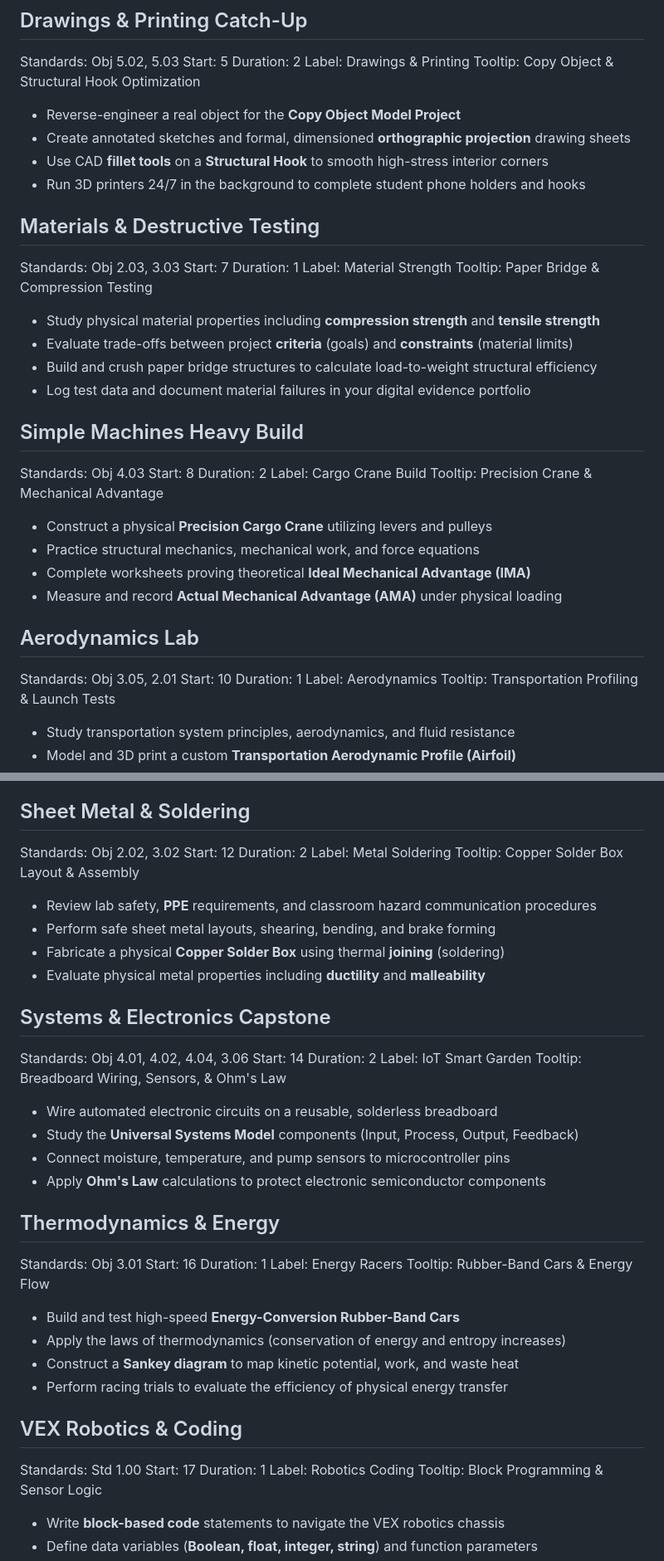
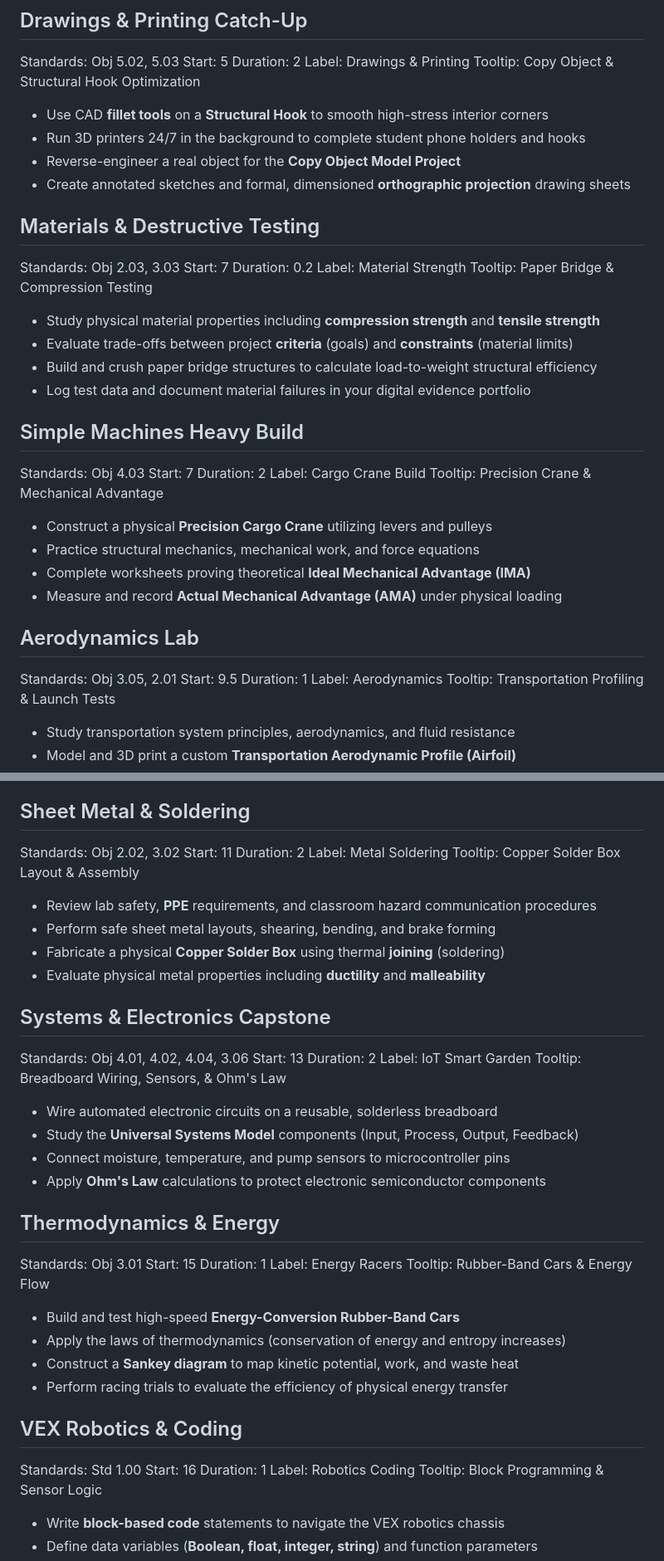
Before and after one commit to JamesD3d/class-gantt-charts, a Markdown page: Mr. James/tech-eng-design/ct10-18week-gantt-schedule.md, 2 parts joined by grey strips. Shown at 83% size. GitHub-like rendering.

Commit message:
timeline adjustments

```diff
--- a/Mr. James/tech-eng-design/ct10-18week-gantt-schedule.md
+++ b/Mr. James/tech-eng-design/ct10-18week-gantt-schedule.md
@@ -41,15 +41,16 @@ Start: 5
 Duration: 2
 Label: Drawings & Printing
 Tooltip: Copy Object & Structural Hook Optimization
+- Use CAD **fillet tools** on a **Structural Hook** to smooth high-stress interior corners
+- Run 3D printers 24/7 in the background to complete student phone holders and hooks
 - Reverse-engineer a real object for the **Copy Object Model Project**
 - Create annotated sketches and formal, dimensioned **orthographic projection** drawing sheets
-- Use CAD **fillet tools** on a **Structural Hook** to smooth high-stress interior corners
-- Run 3D printers 24/7 in the background to complete student phone holders and hooks
+
 
 ## Materials & Destructive Testing
 Standards: Obj 2.03, 3.03
 Start: 7
-Duration: 1
+Duration: 0.2
 Label: Material Strength
 Tooltip: Paper Bridge & Compression Testing
 - Study physical material properties including **compression strength** and **tensile strength**
@@ -59,7 +60,7 @@ Tooltip: Paper Bridge & Compression Testing
 
 ## Simple Machines Heavy Build
 Standards: Obj 4.03
-Start: 8
+Start: 7
 Duration: 2
 Label: Cargo Crane Build
 Tooltip: Precision Crane & Mechanical Advantage
@@ -70,7 +71,7 @@ Tooltip: Precision Crane & Mechanical Advantage
 
 ## Aerodynamics Lab
 Standards: Obj 3.05, 2.01
-Start: 10
+Start: 9.5
 Duration: 1
 Label: Aerodynamics
 Tooltip: Transportation Profiling & Launch Tests
@@ -92,7 +93,7 @@ Tooltip: Mold Design & Volumetric Calculations
 
 ## Sheet Metal & Soldering
 Standards: Obj 2.02, 3.02
-Start: 12
+Start: 11
 Duration: 2
 Label: Metal Soldering
 Tooltip: Copper Solder Box Layout & Assembly
@@ -103,7 +104,7 @@ Tooltip: Copper Solder Box Layout & Assembly
 
 ## Systems & Electronics Capstone
 Standards: Obj 4.01, 4.02, 4.04, 3.06
-Start: 14
+Start: 13
 Duration: 2
 Label: IoT Smart Garden
 Tooltip: Breadboard Wiring, Sensors, & Ohm's Law
@@ -114,7 +115,7 @@ Tooltip: Breadboard Wiring, Sensors, & Ohm's Law
 
 ## Thermodynamics & Energy
 Standards: Obj 3.01
-Start: 16
+Start: 15
 Duration: 1
 Label: Energy Racers
 Tooltip: Rubber-Band Cars & Energy Flow
@@ -125,7 +126,7 @@ Tooltip: Rubber-Band Cars & Energy Flow
 
 ## VEX Robotics & Coding
 Standards: Std 1.00
-Start: 17
+Start: 16
 Duration: 1
 Label: Robotics Coding
 Tooltip: Block Programming & Sensor Logic
```
